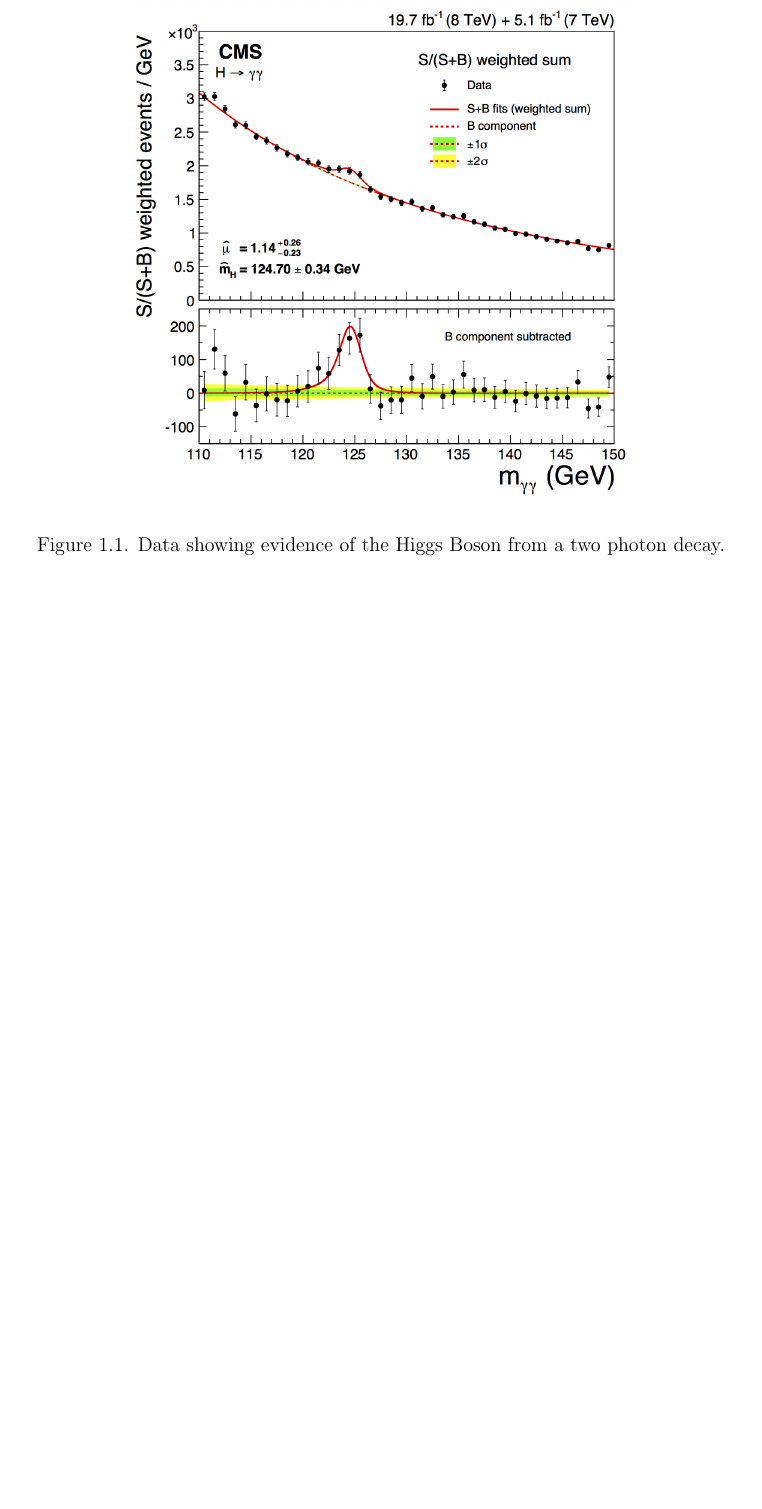
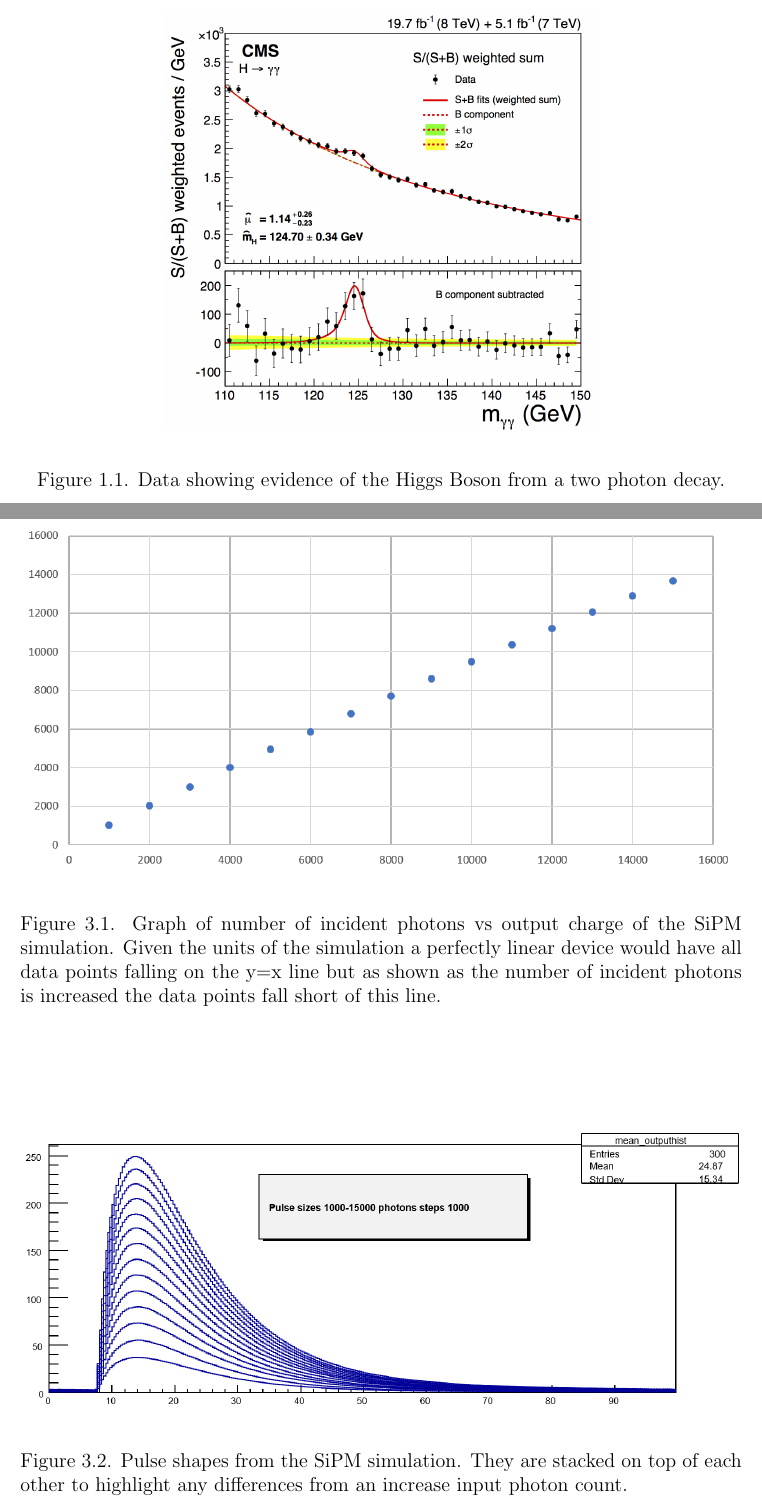
Before and after one commit to hatakeyamak/JohnThesis, a LaTeX thesis (JohnThesis.tex, which reads SimAna.tex, intro.tex): part of page 10 of 24 before the commit and two parts of pages 10 and 23 of 24 after it, the two joined at a grey line, cut so that both start at the same text, the shorter picture padded with empty space. Compiled offline with pdfLaTeX.

Commit message:
something

```diff
--- a/SimAna.tex
+++ b/SimAna.tex
@@ -1,6 +1,13 @@
 \section{SiPM Simulation Analysis}
 
 To do the analysis using the SiPM simulation, we simply measure the total output of the SiPM over a light pulse and compare it to the number of input photons. Since there is a degree of randomness we will use the average pulse over several inputs. Compared to using test beam data the analysis with the simulation is simple. In test beam the energy of the particle is spread over several SiPMs while in the simulation we have a very fine control of the input energy to the single SiPM. With a plot of input number of photons vs SiPM output charge we then create a correction curve that is necessary to make the graph linear. This is process for doing a non-linearity analysis using test beam data so we can compare the two correction curves to see if there is agreement. With other analyses it is common to simply divide out the cross talk. Given that there is a $15.4\%$ chance of crosstalk with a large signal of several thousand photons it is assumed that $15.4\%$ of the signal from the SiPM is due to cross talk so that number is simply divided out. This means the majority of the effects that the correction curve is compensating for is saturation. With the simulation we can simply turn off cross talk but it is still useful to compare non-linear curves with cross talk, cross talk turned off, and cross talk divided out.
+
+\begin{figure}
+\centering
+\includegraphics[width=\linewidth]{Figures/SimNon.png}
+\caption{Graph of number of incident photons vs output charge of the SiPM simulation. Given the units of the simulation a perfectly linear device would have all data points falling on the y=x line but as shown as the number of incident photons is increased the data points fall short of this line.}
+\label{fig:SimNon}
+\end{figure}
 
 %I am working on creating these plots with high resolution and statistics. Once they are done I will make a correction curve. Is there accepted data I can compare it too?
 
@@ -8,4 +15,11 @@ To do the analysis using the SiPM simulation, we simply measure the total output
 
 Using the simulation we can also look at the pulse shape of the SiPM. One of the main things that is necessary to look at is does the pulse shape change significantly with a change in input energy.
 
+\begin{figure}
+\centering
+\includegraphics[width=\linewidth]{Figures/SimPul.png}
+\caption{Pulse shapes from the SiPM simulation. They are stacked on top of each other to highlight any differences from an increase input photon count.}
+\label{fig:SimPul}
+\end{figure}
+
 %I have plots for this analysis but I am not quite sure how to show it. I have plots showing normalized output pulses of different input energies and log plots of them but I am not sure of the best way to showcase it. Is there a numerical analysis to show how close they are?
--- a/intro.tex
+++ b/intro.tex
@@ -53,7 +53,7 @@ The standard model essentially serves as a list of known fundamental particles b
 % Add a figure related to the Higgs discovery? or recent plot summarizing various Higgs property measurements?
 \begin{figure}
 \centering
-\includegraphics[width=0.7\linewidth]{Figures/higgsmeasurement.png}
+\includegraphics[width=0.6\linewidth]{Figures/higgsmeasurement.png}
 \caption{Data showing evidence of the Higgs Boson from a two photon decay.}
 \label{fig:higgs}
 \end{figure}
```
Also changed, not shown: TestAna.tex (+7 -0 lines), Figures/PulseShape.png (added), Figures/SimNon.png (added), Figures/SimPul.png (added), JohnThesis.pdf, 3 other files.
